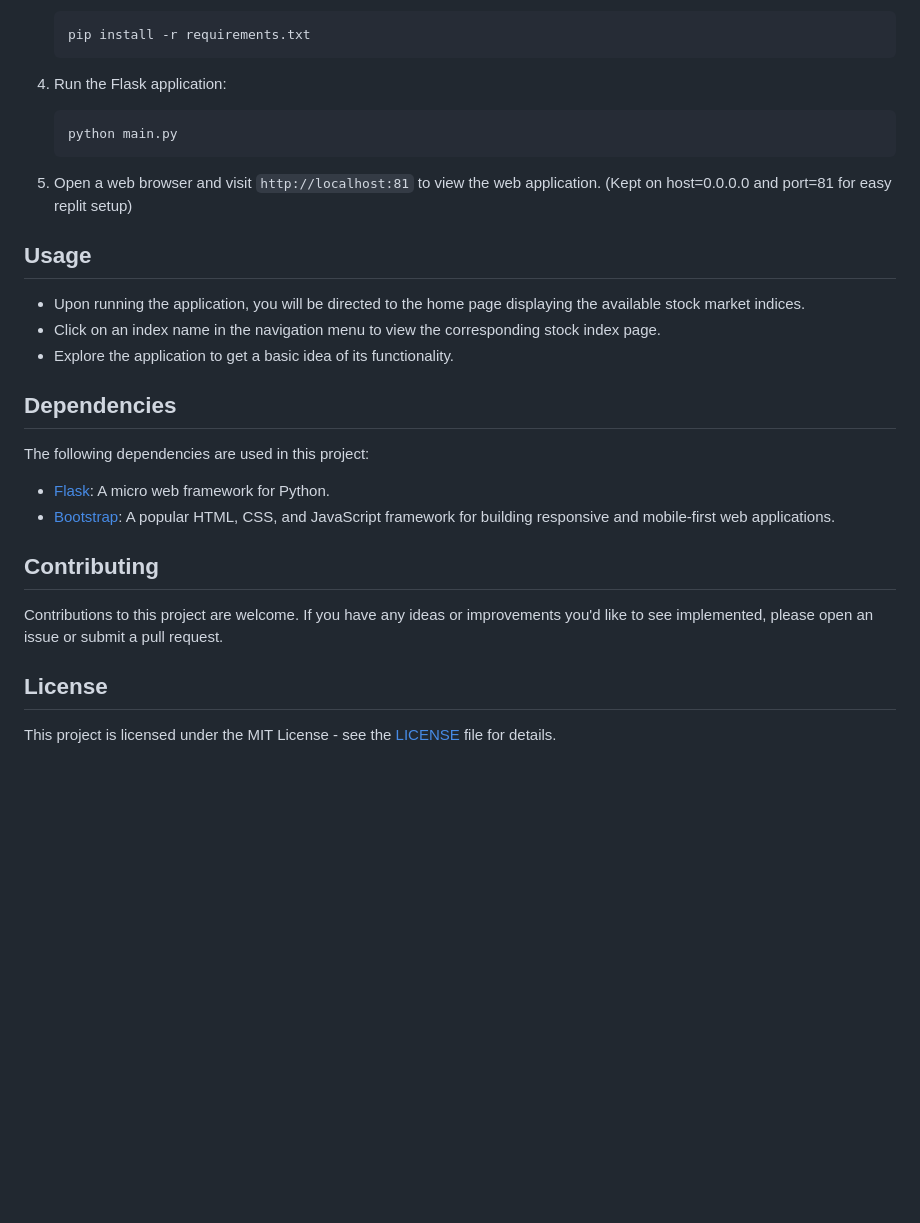
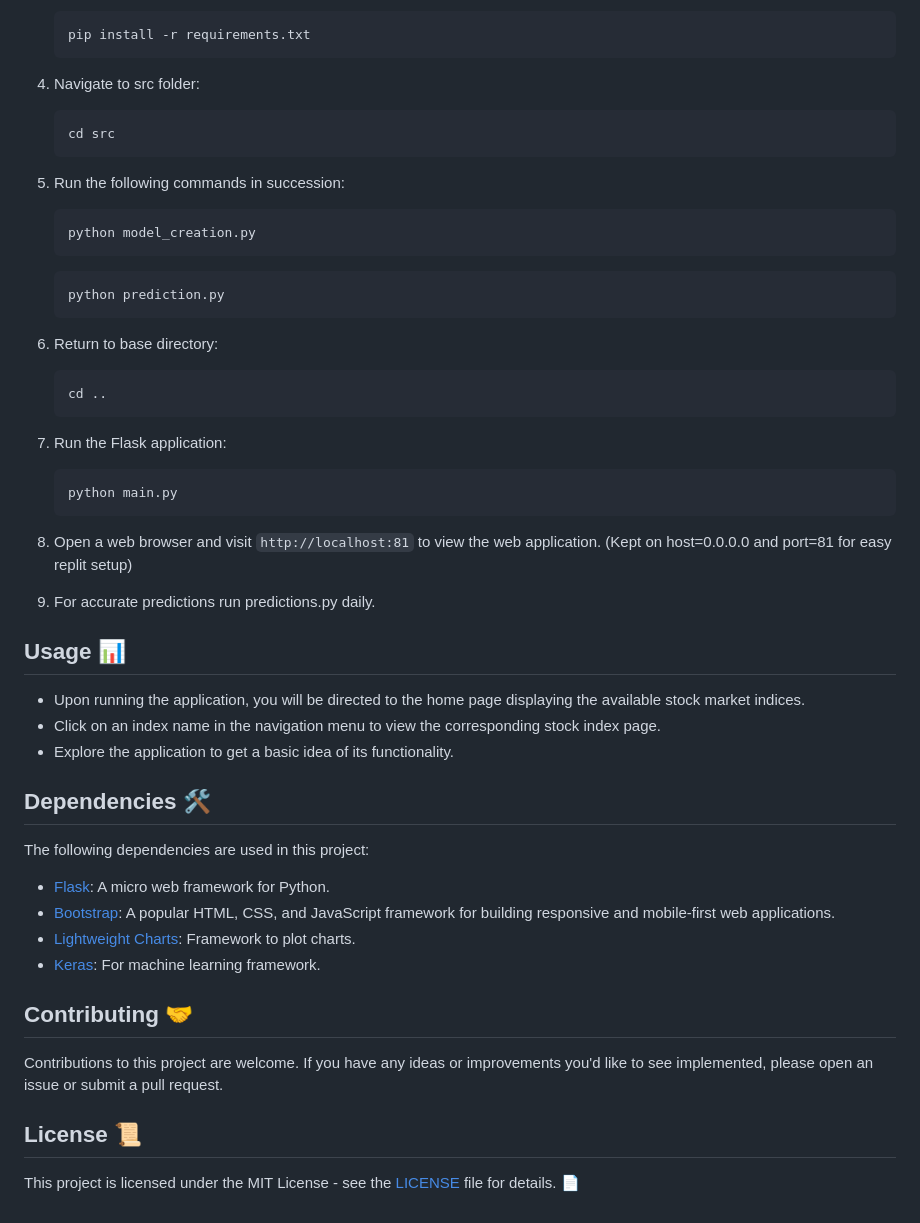
Before and after one commit to bhavanamn/GarnetMarketEngine, a Markdown page: README.md, the part around the change printed below. GitHub-like rendering; blank space fills up the shorter version.

````diff
--- a/README.md
+++ b/README.md
@@ -50,31 +56,53 @@ To run this application locally, follow these steps:
    pip install -r requirements.txt
    ```
 
-4. Run the Flask application:
+4. Navigate to src folder:
+
+   ```
+   cd src
+   ```
+5. Run the following commands in succession:
+
+   ```
+   python model_creation.py
+   ```
+   ```
+   python prediction.py
+   ```
+6. Return to base directory:
+   ```
+   cd ..
+   ```
+
+7. Run the Flask application:
 
    ```
    python main.py
    ```
 
-5. Open a web browser and visit `http://localhost:81` to view the web application. (Kept on host=0.0.0.0 and port=81 for easy replit setup)
+8. Open a web browser and visit `http://localhost:81` to view the web application. (Kept on host=0.0.0.0 and port=81 for easy replit setup)
 
-## Usage
+9. For accurate predictions run predictions.py daily.
+
+## Usage 📊
 
 - Upon running the application, you will be directed to the home page displaying the available stock market indices.
 - Click on an index name in the navigation menu to view the corresponding stock index page.
 - Explore the application to get a basic idea of its functionality.
 
-## Dependencies
+## Dependencies 🛠️
 
 The following dependencies are used in this project:
 
 - [Flask](https://flask.palletsprojects.com/en/2.1.x/): A micro web framework for Python.
 - [Bootstrap](https://getbootstrap.com/): A popular HTML, CSS, and JavaScript framework for building responsive and mobile-first web applications.
+- [Lightweight Charts](https://github.com/tradingview/lightweight-charts): Framework to plot charts.
+- [Keras](https://keras.io/): For machine learning framework.
 
-## Contributing
+## Contributing 🤝
 
 Contributions to this project are welcome. If you have any ideas or improvements you'd like to see implemented, please open an issue or submit a pull request.
 
-## License
+## License 📜
 
-This project is licensed under the MIT License - see the [LICENSE](LICENSE) file for details.
+This project is licensed under the MIT License - see the [LICENSE](LICENSE) file for details. 📄
````
Also changed, not shown: other parts of README.md (+13 -7 lines), images/Sample-Nifty-Image.png (added), images/Sample-Reliance-Image.png (added).
